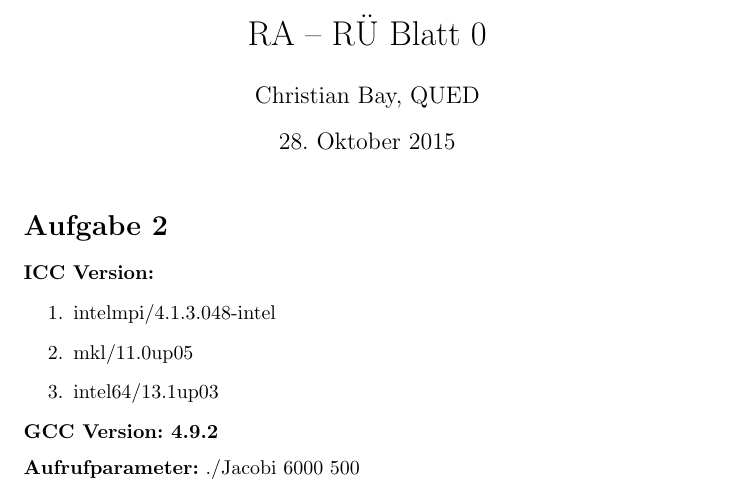
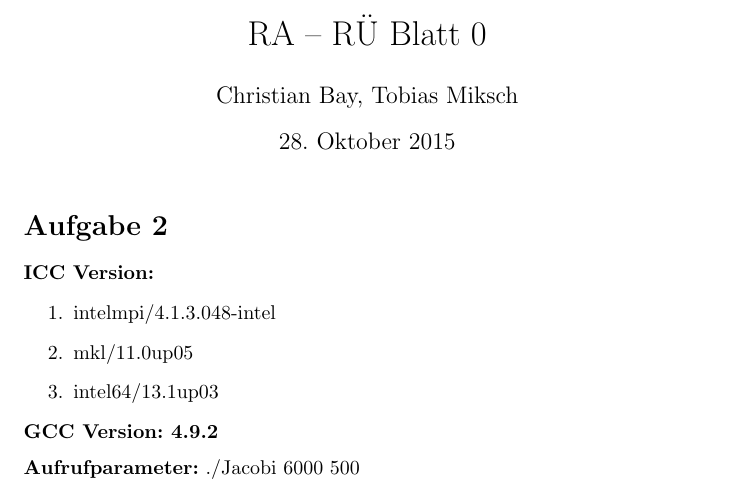
Before and after one commit to greeny277/ra_2015, a LaTeX document (0/auswertung/Blatt0.tex): part of page 1 of 2, cut so that both start at the same text. Compiled offline with pdfLaTeX.

Commit message:
Add QUEDs real name :P

```diff
--- a/0/auswertung/Blatt0.tex
+++ b/0/auswertung/Blatt0.tex
@@ -9,7 +9,7 @@
 
 \DeclareMathSizes{10}{10}{10}{10}
 \title{RA -- R\"U Blatt 0}
-\author{Christian Bay, QUED}
+\author{Christian Bay, Tobias Miksch}
 \date{\today}
 \begin{document}
 \maketitle
```
